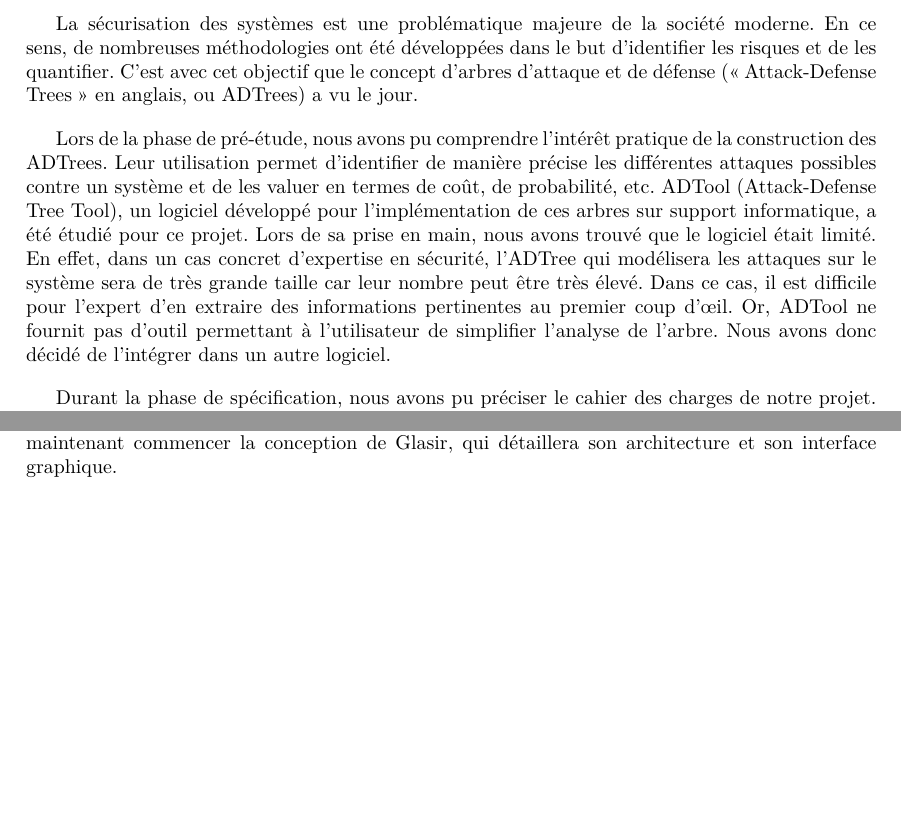
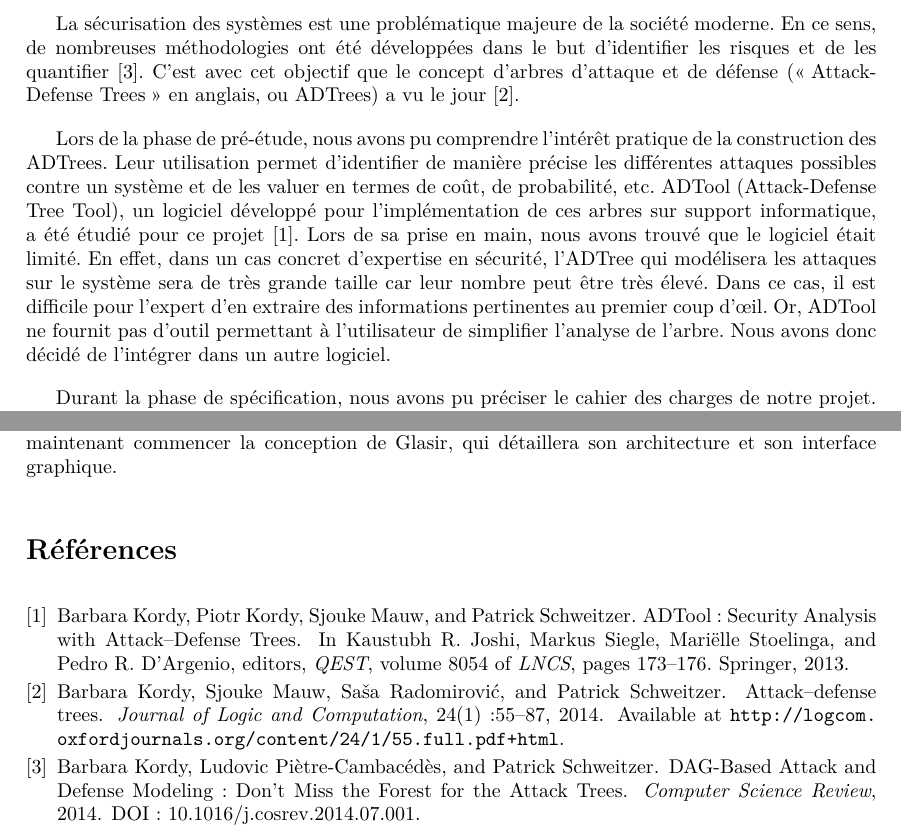
Before and after one commit to HKervadec/korrigolo, a LaTeX document (reports/3 - planification/main.tex, which reads reports/3 - planification/input/biblio.bib, reports/3 - planification/input/intro.tex): two parts of pages 5 and 17 of 20, joined at a grey line, cut so that both start at the same text, the shorter picture padded with empty space. Compiled offline with pdfLaTeX.

Commit message:
[Report3] Minors fix, changed tab to spaces

```diff
--- /dev/null
+++ b/reports/3 - planification/input/biblio.bib
@@ -0,0 +1,15 @@
+@article{survey,
+   author = {Barbara Kordy and Ludovic Pi\`{e}tre-Cambac\'{e}d\`{e}s and
+Patrick Schweitzer},
+   title = {{DAG-Based Attack and Defense Modeling: Don't Miss the
+Forest for the Attack Trees}},
+     journal ={Computer Science Review},
+     note ={{DOI}: 10.1016/j.cosrev.2014.07.001},
+     year = {2014},
+}
+
+@INPROCEEDINGS{ADTool,
+   author = {Barbara Kordy and Piotr Kordy and Sjouke Mauw and Patrick
+Schweitzer},
+   title = {{ADTool: Security Analysis with Attack--Defense Trees}},
+   booktitle = {QEST},
@@ -0,0 +19,6 @@
+                Pedro R. D'Argenio},
+   year = {2013},
+   volume = {8054},
+   series = {LNCS},
+   pages = {173-176},
+   publisher = {Springer},
@@ -0,0 +31,10 @@
+Patrick Schweitzer},
+title = {Attack--defense trees},
+volume = {24},
+number = {1},
+pages = {55-87},
+year = {2014},
+doi = {10.1093/logcom/exs029},
+note = {Available at
+\url{http://logcom.oxfordjournals.org/content/24/1/55.full.pdf+html}},
+journal = {Journal of Logic and Computation}
--- a/reports/3 - planification/input/intro.tex
+++ b/reports/3 - planification/input/intro.tex
@@ -1,24 +1,10 @@
 \section{Introduction}
-	\label{sec:intro}
+    \label{sec:intro}
 
-	% ...
+    La sécurisation des systèmes est une problématique majeure de la société moderne. En ce sens, de nombreuses méthodologies ont été développées dans le but d'identifier les risques et de les quantifier~\cite{survey}. C'est avec cet objectif que le concept d'arbres d'attaque et de défense (\og Attack-Defense Trees \fg{} en anglais, ou ADTrees) a vu le jour~\cite{JLC}.
 
-	% Glasir est l'application que nous allons réaliser. Basé sur l'éditeur d'arbres d'attaque et de défense (ADTrees) ADTool, il permettra de faciliter l'analyse d'ADTrees pour un expert en sécurité. En plus de réelles innovations apportant des fonctionnalités révolutionnaires, nous intégrerons des améliorations mineures à l'existant, afin de simplifier la vie d'un expert. L'utilité de notre logiciel sera illustrée par l'analyse du Service des Transports en commun de l'Agglomération Rennaise (STAR).
+    Lors de la phase de pré-étude, nous avons pu comprendre l’intérêt pratique de la construction des ADTrees. Leur utilisation permet d'identifier de manière précise les différentes attaques possibles contre un système et de les valuer en termes de coût, de probabilité, etc. ADTool (Attack-Defense Tree Tool), un logiciel développé pour l'implémentation de ces arbres sur support informatique, a été étudié pour ce projet~\cite{ADTool}. Lors de sa prise en main, nous avons trouvé que le logiciel était limité. En effet, dans un cas concret d'expertise en sécurité, l'ADTree qui modélisera les attaques sur le système sera de très grande taille car leur nombre peut être très élevé. Dans ce cas, il est difficile pour l'expert d'en extraire des informations pertinentes au premier coup d’œil. Or, ADTool ne fournit pas d'outil permettant à l'utilisateur de simplifier l'analyse de l'arbre. Nous avons donc décidé de l'intégrer dans un autre logiciel.
 
-	% ...
+    Durant la phase de spécification, nous avons pu préciser le cahier des charges de notre projet. Celui-ci aboutira à la création d'un logiciel nommé \glasir{}. ADTool sera intégré dans une fenêtre au sein du logiciel et sera utilisé comme éditeur d'arbre. \glasir{} permettra à l'utilisateur de gérer son projet de modélisation des risques d'attaque à l'aide d'ADTrees et proposera trois fonctionnalités principales d'analyse des ADTrees : l'éditeur de fonction, le filtre et l'optimiseur.
 
-	% Ce rapport contiendra...................
-
-	% Pour ce projet, nous devons créer un logiciel complet d'analyse de sécurité par les arbres d'attaque et de défense (ADTrees). Afin d'illustrer son fonctionnement, nous nous baserons sur un cas réel : le Service des Transports de l'Agglomération Rennaise (STAR).
-
-	% Un logiciel existe déjà pour ce type d'analyse (ADTool), et nous avons commencé par étudier son fonctionnement. Il a ensuite été décidé de l'intégrer à \glasir{} en apportant de nouvelles fonctionnalités et en améliorant celles qu'ADTool offre déjà. Cette réflexion sur le cahier des charges a constitué la première phase de notre projet. Lors de la seconde, nous avons défini plus précisément les différentes fonctionnalités que nous avions annoncées, et étudié les moyens de les implémenter. De cette manière, nous avons pu décrire comment elles allaient interagir.
-
-	% Ce rapport entame une autre phase d'analyse qui comprend la définition et la planification des différentes tâches à réaliser. Une estimation de leur durée et des risques associés y figureront également.
-
-La sécurisation des systèmes est une problématique majeure de la société moderne. En ce sens, de nombreuses méthodologies ont été développées dans le but d'identifier les risques et de les quantifier. C'est avec cet objectif que le concept d'arbres d'attaque et de défense (\og Attack-Defense Trees \fg{} en anglais, ou ADTrees) a vu le jour.
-
-Lors de la phase de pré-étude, nous avons pu comprendre l’intérêt pratique de la construction des ADTrees. Leur utilisation permet d'identifier de manière précise les différentes attaques possibles contre un système et de les valuer en termes de coût, de probabilité, etc. ADTool (Attack-Defense Tree Tool), un logiciel développé pour l'implémentation de ces arbres sur support informatique, a été étudié pour ce projet. Lors de sa prise en main, nous avons trouvé que le logiciel était limité. En effet, dans un cas concret d'expertise en sécurité, l'ADTree qui modélisera les attaques sur le système sera de très grande taille car leur nombre peut être très élevé. Dans ce cas, il est difficile pour l'expert d'en extraire des informations pertinentes au premier coup d’œil. Or, ADTool ne fournit pas d'outil permettant à l'utilisateur de simplifier l'analyse de l'arbre. Nous avons donc décidé de l'intégrer dans un autre logiciel.
-
-Durant la phase de spécification, nous avons pu préciser le cahier des charges de notre projet. Celui-ci aboutira à la création d'un logiciel nommé \glasir{}. ADTool sera intégré dans une fenêtre au sein du logiciel et sera utilisé comme éditeur d'arbre. \glasir{} permettra à l'utilisateur de gérer son projet de modélisation des risques d'attaque à l'aide d'ADTrees et proposera trois fonctionnalités principales d'analyse des ADTrees : l'éditeur de fonction, le filtre et l'optimiseur.
-
-Ce rapport entame une autre phase d'analyse. Dans un premier temps, il reprécise le contexte de ce projet. Dans un second temps, il détaille la méthode de gestion de projet utilisée et son partitionnement en tâches unitaires. Enfin, grâce à des diagrammes réalisés avec le logiciel MS Project, il précise le séquencement de ces tâches durant le second trimestre.
+    Ce rapport entame une autre phase d'analyse. Dans un premier temps, il reprécise le contexte de ce projet. Dans un second temps, il détaille la méthode de gestion de projet utilisée et son partitionnement en tâches unitaires. Enfin, grâce à des diagrammes réalisés avec le logiciel MS Project, il précise le séquencement de ces tâches durant le second trimestre.
```
Also changed, not shown: reports/3 - planification/input/conclusion.tex (+2 -2 lines), reports/3 - planification/input/contexte.tex (+0 -6 lines), reports/3 - planification/input/organisation.tex (+1 -11 lines), reports/3 - planification/input/sequencement.tex (+2 -2 lines), reports/3 - planification/main.tex (+3 -12 lines), reports/3 - planification/Rapport de planification.pdf (deleted), reports/3 - planification/input/biblio.bib (24 more changed lines).
